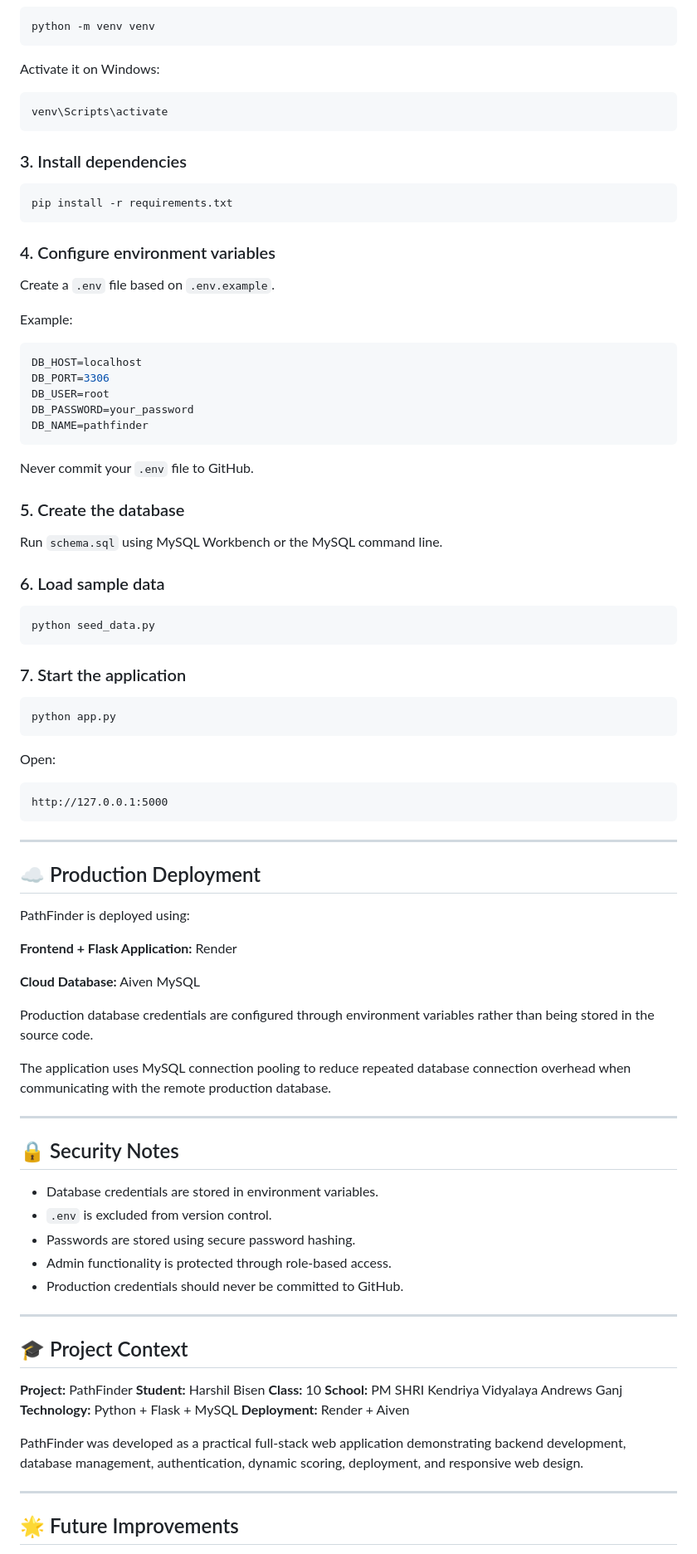
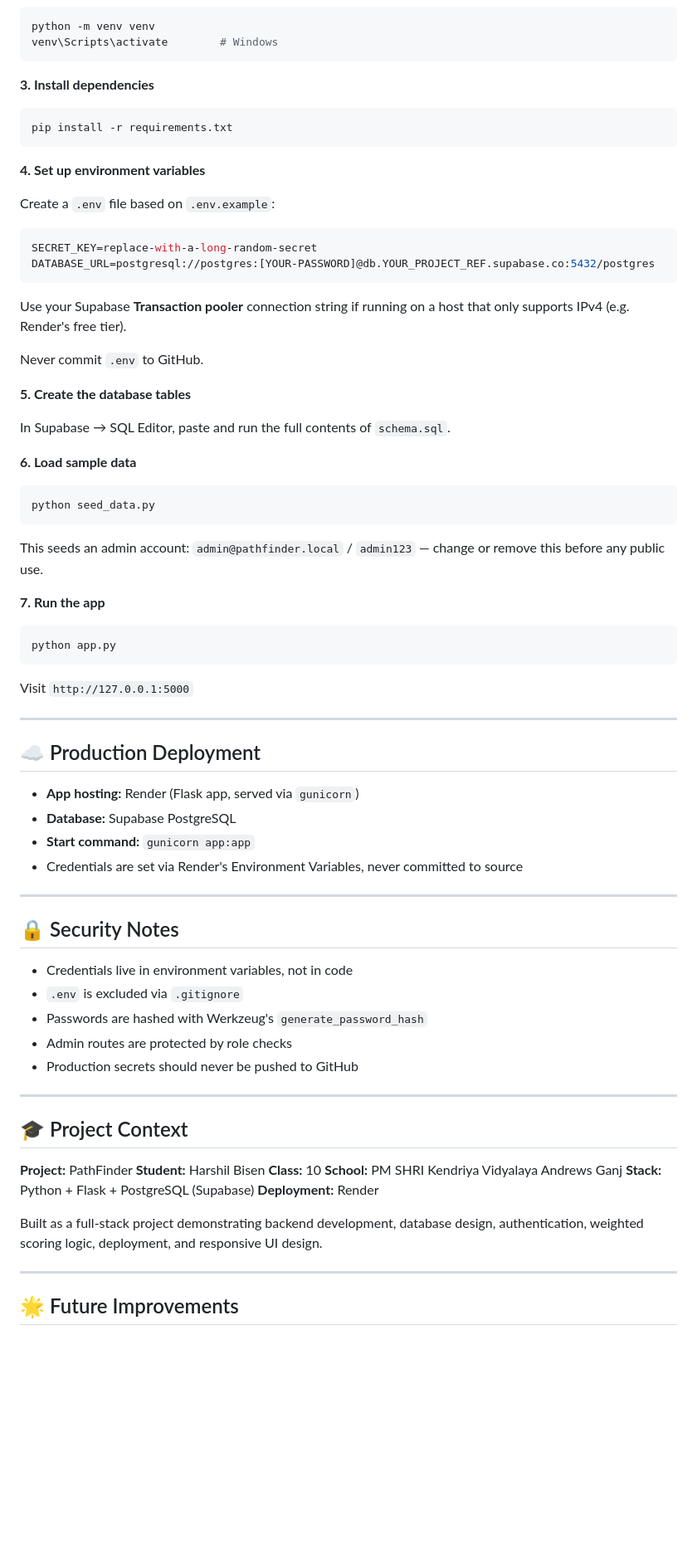
Before and after one commit to BisenHarshil/10th-PathFinder, a Markdown page: README.md, the part around one of its changes. Shown at 83% size. Drawn GitHub-style; blank space fills up the shorter version.

````diff
--- a/README.md
+++ b/README.md
@@ -225,80 +60,58 @@ cd 10th-PathFinder
 ```bash
 python -m venv venv
+venv\Scripts\activate        # Windows
 ```
 
-Activate it on Windows:
-
-```bash
-venv\Scripts\activate
-```
-
-### 3. Install dependencies
-
+**3. Install dependencies**
 ```bash
 pip install -r requirements.txt
 ```
 
-### 4. Configure environment variables
+**4. Set up environment variables**
 
-Create a `.env` file based on `.env.example`.
+Create a `.env` file based on `.env.example`:
+```env
+SECRET_KEY=replace-with-a-long-random-secret
+DATABASE_URL=postgresql://postgres:[YOUR-PASSWORD]@db.YOUR_PROJECT_REF.supabase.co:5432/postgres
+```
+Use your Supabase **Transaction pooler** connection string if running on a host that only supports IPv4 (e.g. Render's free tier).
 
-Example:
+Never commit `.env` to GitHub.
 
-```env
-DB_HOST=localhost
-DB_PORT=3306
-DB_USER=root
-DB_PASSWORD=your_password
-DB_NAME=pathfinder
-```
+**5. Create the database tables**
 
-Never commit your `.env` file to GitHub.
+In Supabase → SQL Editor, paste and run the full contents of `schema.sql`.
 
-### 5. Create the database
-
-Run `schema.sql` using MySQL Workbench or the MySQL command line.
-
-### 6. Load sample data
-
+**6. Load sample data**
 ```bash
 python seed_data.py
 ```
+This seeds an admin account: `admin@pathfinder.local` / `admin123` — change or remove this before any public use.
 
-### 7. Start the application
-
+**7. Run the app**
 ```bash
 python app.py
 ```
-
-Open:
-
-```text
-http://127.0.0.1:5000
-```
+Visit `http://127.0.0.1:5000`
 
 ---
 
 ## ☁️ Production Deployment
 
-PathFinder is deployed using:
-
-**Frontend + Flask Application:** Render
-
-**Cloud Database:** Aiven MySQL
-
-Production database credentials are configured through environment variables rather than being stored in the source code.
-
-The application uses MySQL connection pooling to reduce repeated database connection overhead when communicating with the remote production database.
+- **App hosting:** Render (Flask app, served via `gunicorn`)
+- **Database:** Supabase PostgreSQL
+- **Start command:** `gunicorn app:app`
+- Credentials are set via Render's Environment Variables, never committed to source
 
 ---
 
 ## 🔒 Security Notes
 
-* Database credentials are stored in environment variables.
-* `.env` is excluded from version control.
-* Passwords are stored using secure password hashing.
-* Admin functionality is protected through role-based access.
-* Production credentials should never be committed to GitHub.
+- Credentials live in environment variables, not in code
+- `.env` is excluded via `.gitignore`
+- Passwords are hashed with Werkzeug's `generate_password_hash`
+- Admin routes are protected by role checks
+- Production secrets should never be pushed to GitHub
 
 ---
 
@@ -308,10 +121,10 @@ The application uses MySQL connection pooling to reduce repeated database connec
 **Student:** Harshil Bisen
 **Class:** 10
 **School:** PM SHRI Kendriya Vidyalaya Andrews Ganj
-**Technology:** Python + Flask + MySQL
-**Deployment:** Render + Aiven
+**Stack:** Python + Flask + PostgreSQL (Supabase)
+**Deployment:** Render
 
-PathFinder was developed as a practical full-stack web application demonstrating backend development, database management, authentication, dynamic scoring, deployment, and responsive web design.
+Built as a full-stack project demonstrating backend development, database design, authentication, weighted scoring logic, deployment, and responsive UI design.
 
 ---
 
````
Also changed, not shown: other parts of README.md (+39 -208 lines).
